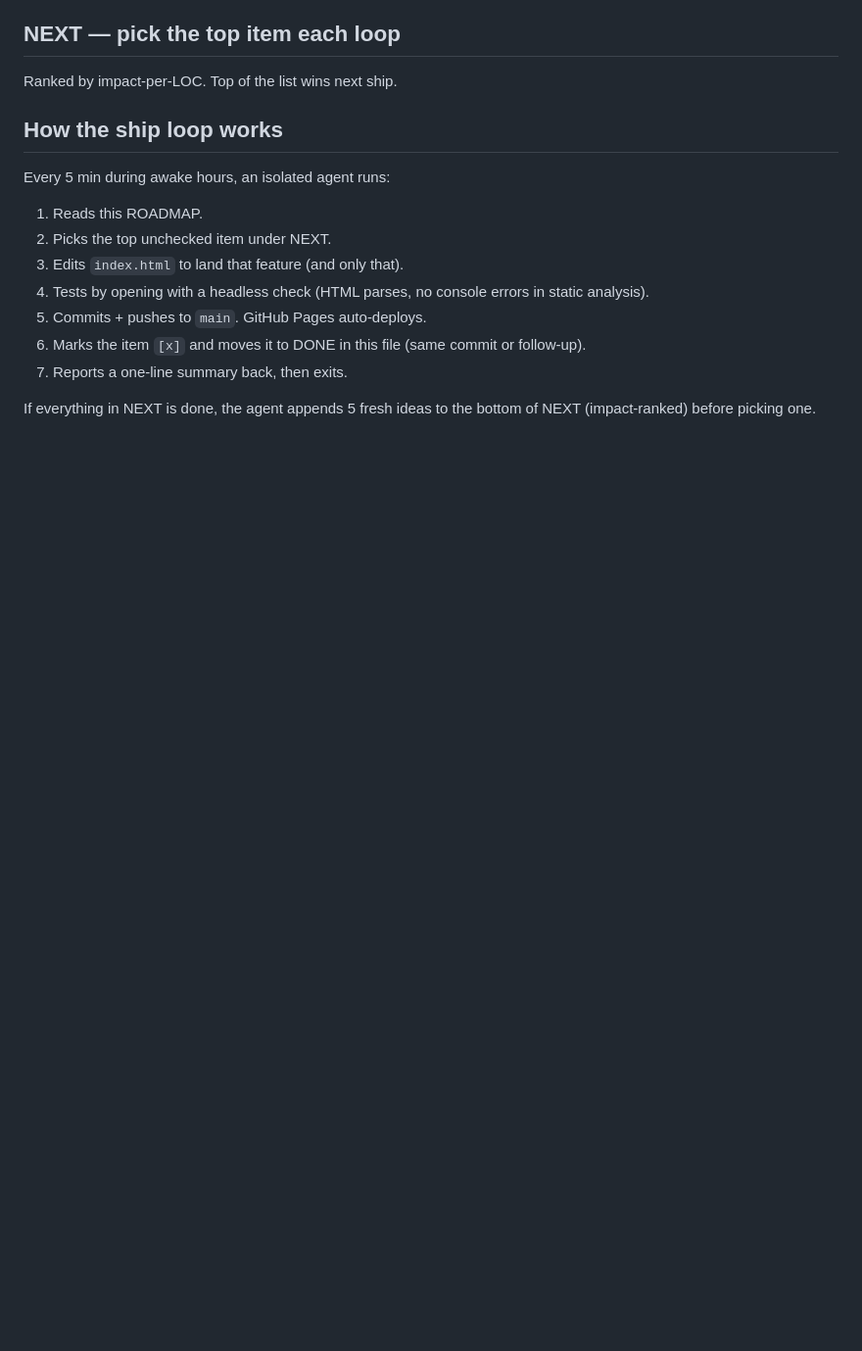
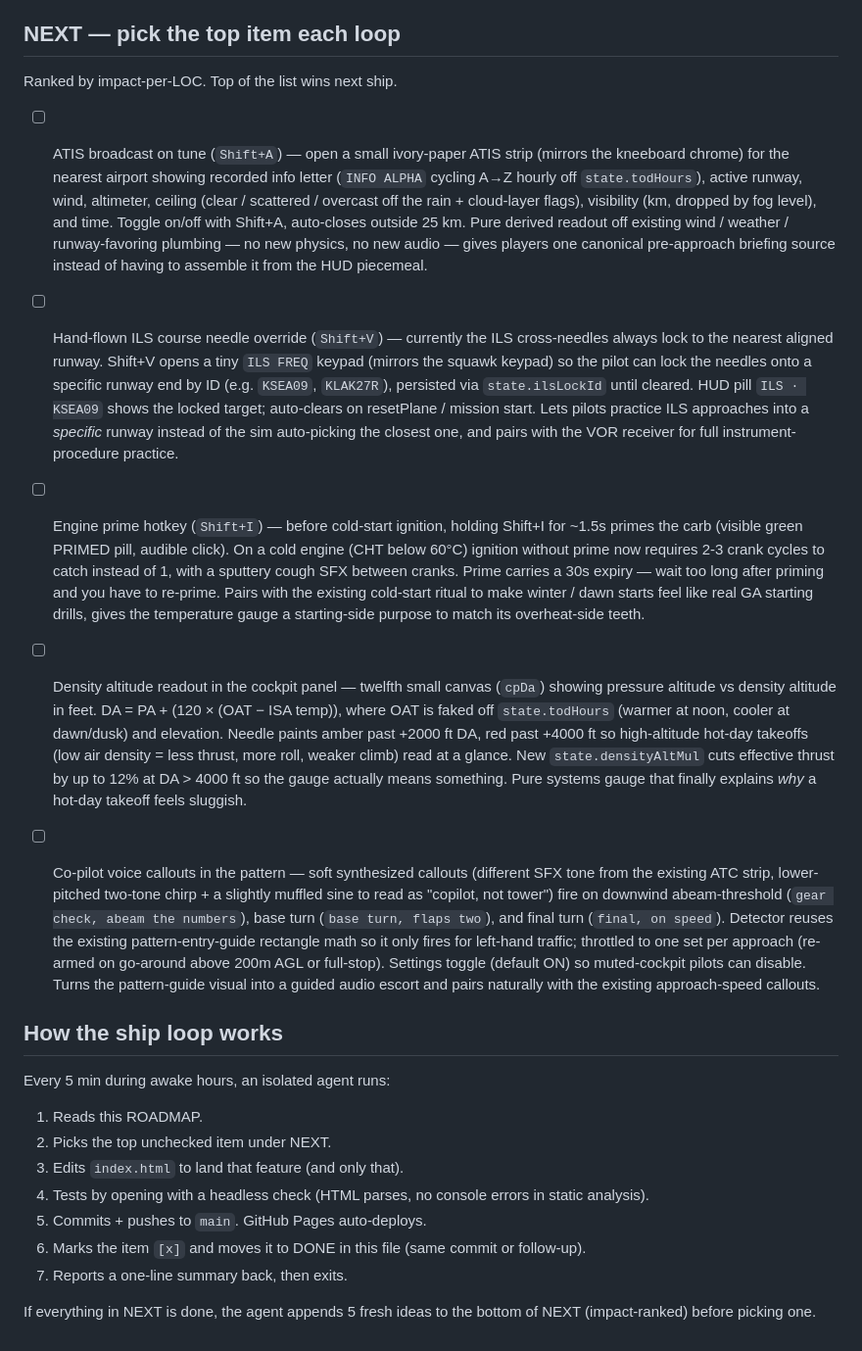
Before and after one commit to Sanjays2402/flight-sim, a Markdown page: ROADMAP.md, the part around the change. Shown at 98% size. Rendered like a GitHub page; blank space fills up the shorter version.

Commit message:
chore(flight): refill roadmap

```diff
--- a/ROADMAP.md
+++ b/ROADMAP.md
@@ -324,6 +324,15 @@ Single-file Three.js flight sim shipping to https://sanjays2402.github.io/flight
 ## NEXT — pick the top item each loop
 Ranked by impact-per-LOC. Top of the list wins next ship.
 
+- [ ] ATIS broadcast on tune (`Shift+A`) — open a small ivory-paper ATIS strip (mirrors the kneeboard chrome) for the nearest airport showing recorded info letter (`INFO ALPHA` cycling A→Z hourly off `state.todHours`), active runway, wind, altimeter, ceiling (clear / scattered / overcast off the rain + cloud-layer flags), visibility (km, dropped by fog level), and time. Toggle on/off with Shift+A, auto-closes outside 25 km. Pure derived readout off existing wind / weather / runway-favoring plumbing — no new physics, no new audio — gives players one canonical pre-approach briefing source instead of having to assemble it from the HUD piecemeal.
+
+- [ ] Hand-flown ILS course needle override (`Shift+V`) — currently the ILS cross-needles always lock to the nearest aligned runway. Shift+V opens a tiny `ILS FREQ` keypad (mirrors the squawk keypad) so the pilot can lock the needles onto a specific runway end by ID (e.g. `KSEA09`, `KLAK27R`), persisted via `state.ilsLockId` until cleared. HUD pill `ILS · KSEA09` shows the locked target; auto-clears on resetPlane / mission start. Lets pilots practice ILS approaches into a *specific* runway instead of the sim auto-picking the closest one, and pairs with the VOR receiver for full instrument-procedure practice.
+
+- [ ] Engine prime hotkey (`Shift+I`) — before cold-start ignition, holding Shift+I for ~1.5s primes the carb (visible green PRIMED pill, audible click). On a cold engine (CHT below 60°C) ignition without prime now requires 2-3 crank cycles to catch instead of 1, with a sputtery cough SFX between cranks. Prime carries a 30s expiry — wait too long after priming and you have to re-prime. Pairs with the existing cold-start ritual to make winter / dawn starts feel like real GA starting drills, gives the temperature gauge a starting-side purpose to match its overheat-side teeth.
+
+- [ ] Density altitude readout in the cockpit panel — twelfth small canvas (`cpDa`) showing pressure altitude vs density altitude in feet. DA = PA + (120 × (OAT − ISA temp)), where OAT is faked off `state.todHours` (warmer at noon, cooler at dawn/dusk) and elevation. Needle paints amber past +2000 ft DA, red past +4000 ft so high-altitude hot-day takeoffs (low air density = less thrust, more roll, weaker climb) read at a glance. New `state.densityAltMul` cuts effective thrust by up to 12% at DA > 4000 ft so the gauge actually means something. Pure systems gauge that finally explains *why* a hot-day takeoff feels sluggish.
+
+- [ ] Co-pilot voice callouts in the pattern — soft synthesized callouts (different SFX tone from the existing ATC strip, lower-pitched two-tone chirp + a slightly muffled sine to read as "copilot, not tower") fire on downwind abeam-threshold (`gear check, abeam the numbers`), base turn (`base turn, flaps two`), and final turn (`final, on speed`). Detector reuses the existing pattern-entry-guide rectangle math so it only fires for left-hand traffic; throttled to one set per approach (re-armed on go-around above 200m AGL or full-stop). Settings toggle (default ON) so muted-cockpit pilots can disable. Turns the pattern-guide visual into a guided audio escort and pairs naturally with the existing approach-speed callouts.
 
 ## How the ship loop works
 Every 5 min during awake hours, an isolated agent runs:
```
